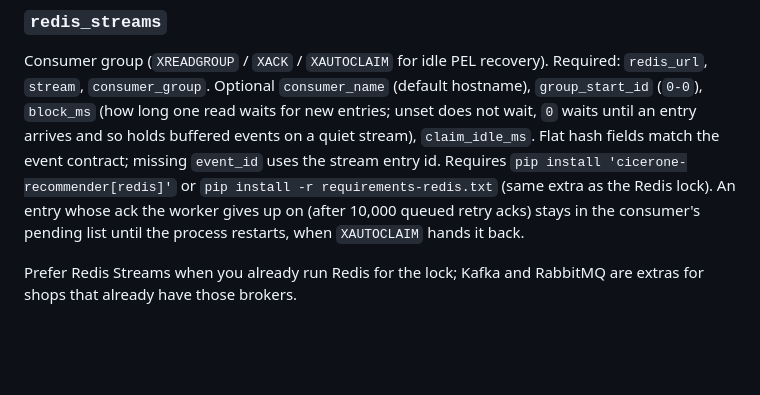
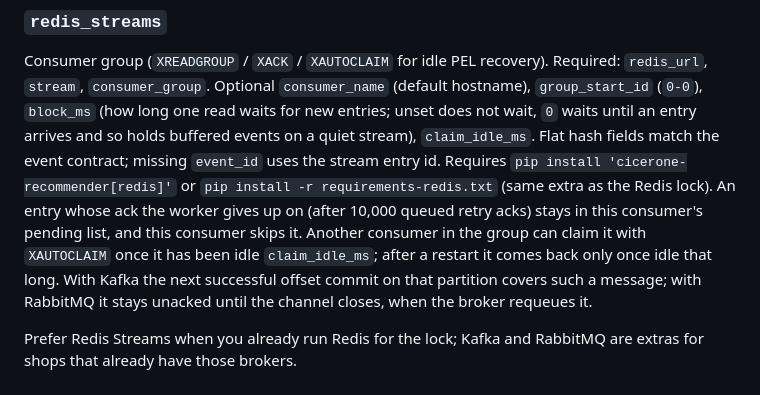
Before and after one commit to torbido-hq/cicerone, a Markdown page: docs/incremental-events.md, the part around the change. Drawn GitHub-style; blank space fills up the shorter version.

Commit message:
Correct the dropped Redis ack wording, cover Kafka and RabbitMQ, and note the shorter Redis required-option error.

```diff
--- a/docs/incremental-events.md
+++ b/docs/incremental-events.md
@@ -236,8 +236,12 @@ until an entry arrives and so holds buffered events on a quiet stream),
 `pip install 'cicerone-recommender[redis]'` or
 `pip install -r requirements-redis.txt` (same extra as the Redis lock).
 An entry whose ack the worker gives up on (after 10,000 queued retry acks)
-stays in the consumer's pending list until the process restarts, when
-`XAUTOCLAIM` hands it back.
+stays in this consumer's pending list, and this consumer skips it. Another
+consumer in the group can claim it with `XAUTOCLAIM` once it has been idle
+`claim_idle_ms`; after a restart it comes back only once idle that long.
+With Kafka the next successful offset commit on that partition covers such
+a message; with RabbitMQ it stays unacked until the channel closes, when the
+broker requeues it.
 
 Prefer Redis Streams when you already run Redis for the lock; Kafka and
 RabbitMQ are extras for shops that already have those brokers.
```
Also changed, not shown: CHANGELOG.md (+3 -0 lines).
